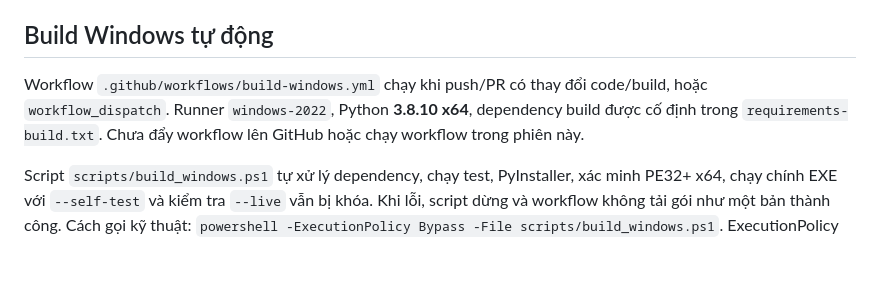
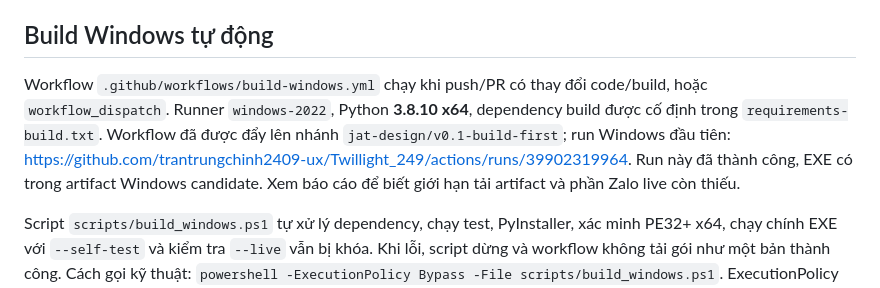
Before and after one commit to trantrungchinh2409-ux/Twillight_249, a Markdown page: README.md, the part around the change. Rendered like a GitHub page; blank space fills up the shorter version.

Commit message:
Record successful Windows candidate build and remaining mention contract blocker

```diff
--- a/README.md
+++ b/README.md
@@ -28,7 +28,7 @@ python scripts/package_source.py
 
 ## Build Windows tự động
 
-Workflow `.github/workflows/build-windows.yml` chạy khi push/PR có thay đổi code/build, hoặc `workflow_dispatch`. Runner `windows-2022`, Python **3.8.10 x64**, dependency build được cố định trong `requirements-build.txt`. Chưa đẩy workflow lên GitHub hoặc chạy workflow trong phiên này.
+Workflow `.github/workflows/build-windows.yml` chạy khi push/PR có thay đổi code/build, hoặc `workflow_dispatch`. Runner `windows-2022`, Python **3.8.10 x64**, dependency build được cố định trong `requirements-build.txt`. Workflow đã được đẩy lên nhánh `jat-design/v0.1-build-first`; run Windows đầu tiên: https://github.com/trantrungchinh2409-ux/Twillight_249/actions/runs/39902319964. Run này đã thành công, EXE có trong artifact Windows candidate. Xem báo cáo để biết giới hạn tải artifact và phần Zalo live còn thiếu.
 
 Script `scripts/build_windows.ps1` tự xử lý dependency, chạy test, PyInstaller, xác minh PE32+ x64, chạy chính EXE với `--self-test` và kiểm tra `--live` vẫn bị khóa. Khi lỗi, script dừng và workflow không tải gói như một bản thành công. Cách gọi kỹ thuật: `powershell -ExecutionPolicy Bypass -File scripts/build_windows.ps1`. ExecutionPolicy chỉ áp dụng phiên shell này; không tắt TLS hoặc kiểm tra chữ ký installer.
 
```
Also changed, not shown: docs/API_CONTRACT.md (+7 -1 lines), docs/V0_1_TEST_REPORT.md (+17 -0 lines).
